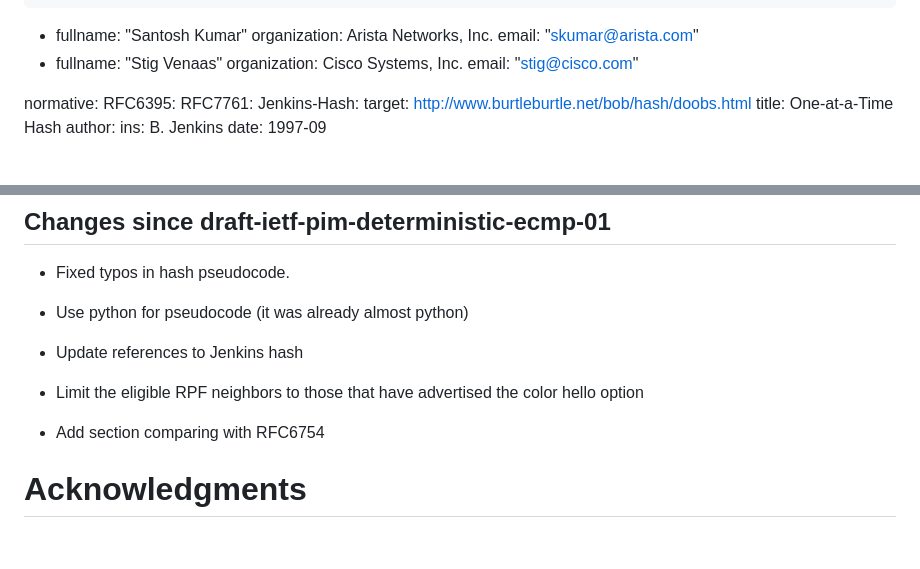
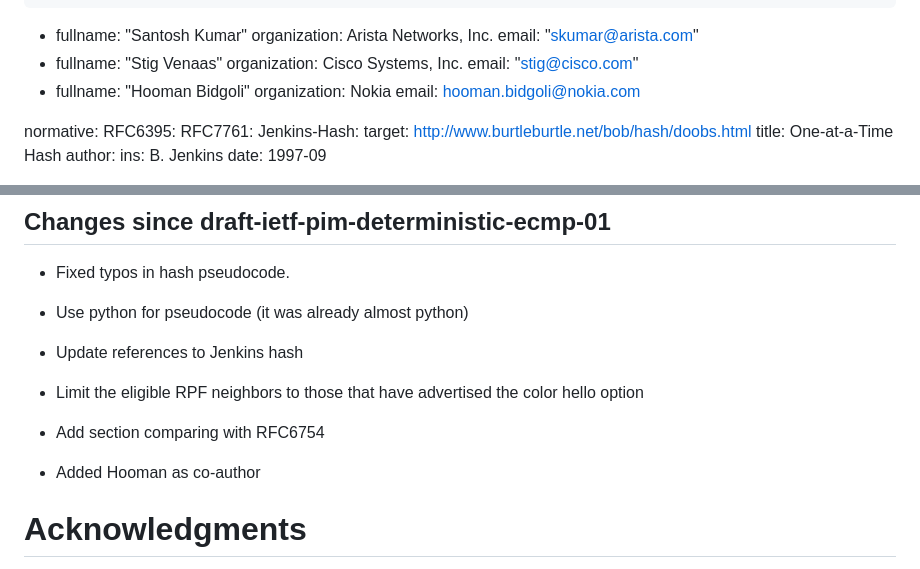
Before and after one commit to fenner/pim-deterministic-ecmp, a Markdown page: draft-ietf-pim-deterministic-ecmp.md, 2 parts joined by grey strips. Rendered like a GitHub page; blank space fills up the shorter version.

Commit message:
Add Hooman as co-author

```diff
--- a/draft-ietf-pim-deterministic-ecmp.md
+++ b/draft-ietf-pim-deterministic-ecmp.md
@@ -38,6 +38,10 @@ author:
     fullname: "Stig Venaas"
     organization: Cisco Systems, Inc.
     email: "stig@cisco.com"
+ -
+    fullname: "Hooman Bidgoli"
+    organization: Nokia
+    email: hooman.bidgoli@nokia.com
 
 normative:
   RFC6395:
@@ -447,6 +451,8 @@ This section is to be removed before publishing as an RFC.
 
 - Add section comparing with RFC6754
 
+- Added Hooman as co-author
+
 # Acknowledgments
 {:numbered="false"}
 
```
